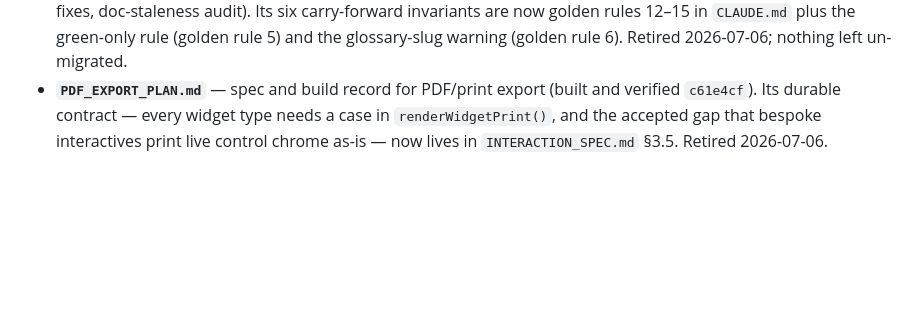
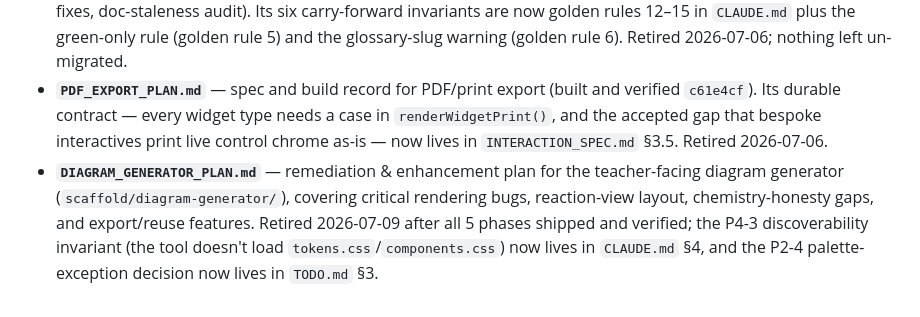
Before and after one commit to mrknuffke/chemistry-interactive-notes, a Markdown page: CHANGELOG.md, the part around one of its changes. Drawn GitHub-style; blank space fills up the shorter version.

```diff
--- a/CHANGELOG.md
+++ b/CHANGELOG.md
@@ -52,3 +54,4 @@ Docs below were deleted once their content was fully built/verified and any dura
 - **`BUILD_PLAN.md`** — original 14-session build roadmap for all 12 lessons + shared infrastructure. Retired 2026-07-06; all sessions closed out, nothing left to track.
 - **`REMEDIATION_PLAN.md`** — record of the 2026-07-05 repo-wide consistency/bug-fix pass (root-cause table, per-page fixes, doc-staleness audit). Its six carry-forward invariants are now golden rules 12–15 in `CLAUDE.md` plus the green-only rule (golden rule 5) and the glossary-slug warning (golden rule 6). Retired 2026-07-06; nothing left un-migrated.
 - **`PDF_EXPORT_PLAN.md`** — spec and build record for PDF/print export (built and verified `c61e4cf`). Its durable contract — every widget type needs a case in `renderWidgetPrint()`, and the accepted gap that bespoke interactives print live control chrome as-is — now lives in `INTERACTION_SPEC.md` §3.5. Retired 2026-07-06.
+- **`DIAGRAM_GENERATOR_PLAN.md`** — remediation & enhancement plan for the teacher-facing diagram generator (`scaffold/diagram-generator/`), covering critical rendering bugs, reaction-view layout, chemistry-honesty gaps, and export/reuse features. Retired 2026-07-09 after all 5 phases shipped and verified; the P4-3 discoverability invariant (the tool doesn't load `tokens.css`/`components.css`) now lives in `CLAUDE.md` §4, and the P2-4 palette-exception decision now lives in `TODO.md` §3.
```
Also changed, not shown: other parts of CHANGELOG.md (+2 -0 lines), DIAGRAM_GENERATOR_PLAN.md (deleted, +0 -210 lines), TODO.md (+3 -2 lines).
